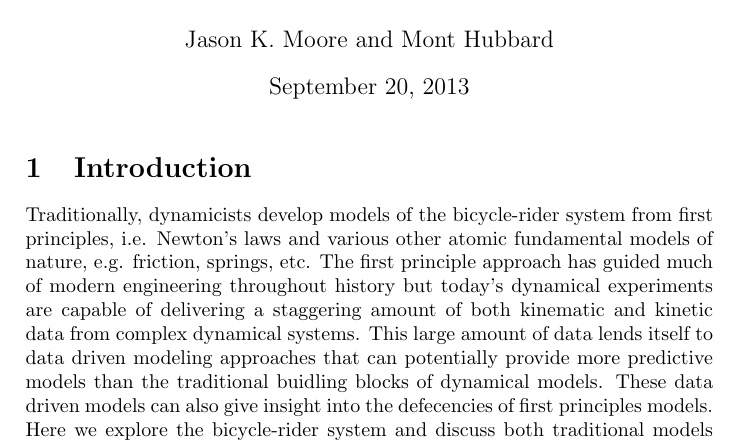
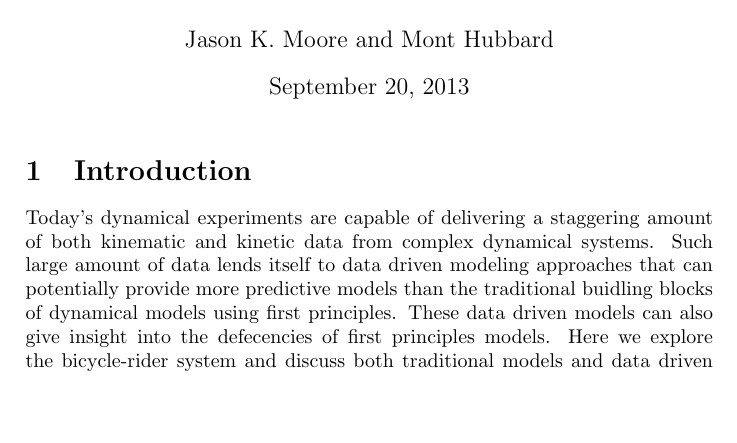
Before and after one commit to moorepants/BMD2013, a LaTeX document (whipple-system-id/paper/moore-hubbard-2013-whipple-id-bmd-2013.tex): part of page 1 of 18, cut so that both start at the same text, the shorter picture padded with empty space. Compiled offline with pdfLaTeX.

Commit message:
Update moore-hubbard-2013-whipple-id-bmd-2013.tex

```diff
--- a/whipple-system-id/paper/moore-hubbard-2013-whipple-id-bmd-2013.tex
+++ b/whipple-system-id/paper/moore-hubbard-2013-whipple-id-bmd-2013.tex
@@ -16,14 +16,10 @@ under manual control}
 
 \section{Introduction}
 
-Traditionally, dynamicists develop models of the bicycle-rider system from
-first principles, i.e. Newton's laws and various other atomic fundamental
-models of nature, e.g. friction, springs, etc. The first principle approach has
-guided much of modern engineering throughout history but today's dynamical
-experiments are capable of delivering a staggering amount of both kinematic and
-kinetic data from complex dynamical systems. This large amount of data lends
+Today's dynamical experiments are capable of delivering a staggering amount of both kinematic and
+kinetic data from complex dynamical systems. Such large amount of data lends
 itself to data driven modeling approaches that can potentially provide more
-predictive models than the traditional buidling blocks of dynamical models.
+predictive models than the traditional buidling blocks of dynamical models using first principles.
 These data driven models can also give insight into the defecencies of first
 principles models. Here we explore the bicycle-rider system and discuss both
 traditional models and data driven models.
```
